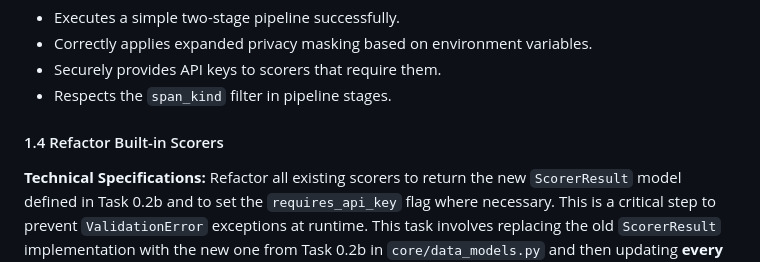
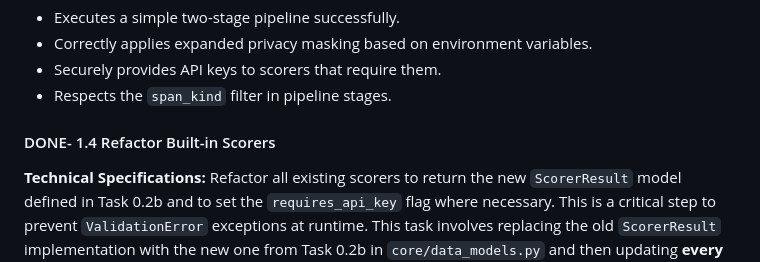
Before and after one commit to PrototypeJam/lake_merritt, a Markdown page: docs/dev-plan.md, the part around the change. GitHub-like rendering.

Commit message:
mark task 1.4 done

```diff
--- a/docs/dev-plan.md
+++ b/docs/dev-plan.md
@@ -645,7 +645,7 @@ class PipelineExecutor:
 - Securely provides API keys to scorers that require them.
 - Respects the `span_kind` filter in pipeline stages.
 
-#### 1.4 Refactor Built-in Scorers
+#### DONE- 1.4 Refactor Built-in Scorers
 
 **Technical Specifications:**
 Refactor all existing scorers to return the new `ScorerResult` model defined in Task 0.2b and to set the `requires_api_key` flag where necessary. This is a critical step to prevent `ValidationError` exceptions at runtime. This task involves replacing the old `ScorerResult` implementation with the new one from Task 0.2b in `core/data_models.py` and then updating **every single scorer** in `core/scoring/` to conform to the new model's contract. Below is the representative implementation for `ExactMatchScorer` and `LLMJudgeScorer`. This pattern must be applied to all other built-in scorers.
```
